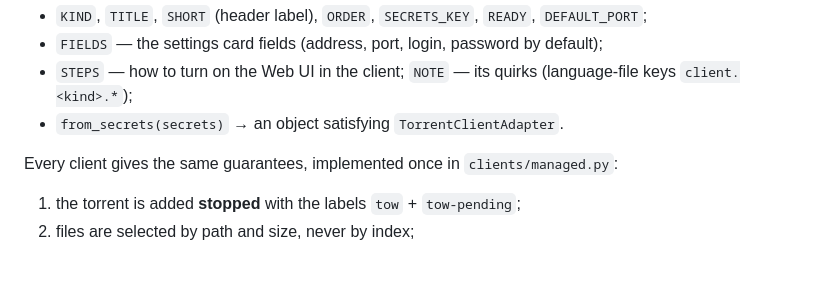
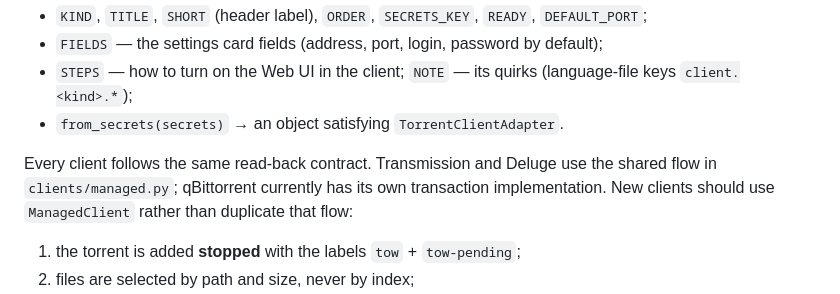
Before and after one commit to d0j/tow, a Markdown page: docs/EXTENDING.md, the part around the change. GitHub-like rendering; blank space fills up the shorter version.

Commit message:
docs: clarify shared and separate client transactions

```diff
--- a/docs/EXTENDING.md
+++ b/docs/EXTENDING.md
@@ -23,7 +23,9 @@ A client module declares:
 - `STEPS` — how to turn on the Web UI in the client; `NOTE` — its quirks (language-file keys `client.<kind>.*`);
 - `from_secrets(secrets)` → an object satisfying `TorrentClientAdapter`.
 
-Every client gives the same guarantees, implemented once in `clients/managed.py`:
+Every client follows the same read-back contract. Transmission and Deluge use the shared flow in
+`clients/managed.py`; qBittorrent currently has its own transaction implementation. New clients should use
+`ManagedClient` rather than duplicate that flow:
 
 1. the torrent is added **stopped** with the labels `tow` + `tow-pending`;
 2. files are selected by path and size, never by index;
```
Also changed, not shown: docs/architecture.md (+1 -1 lines).
